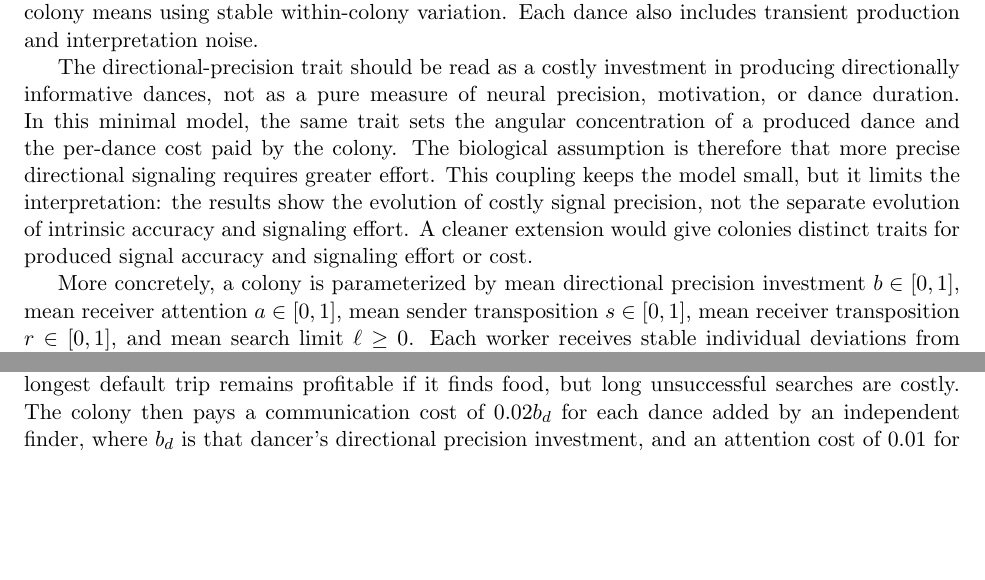
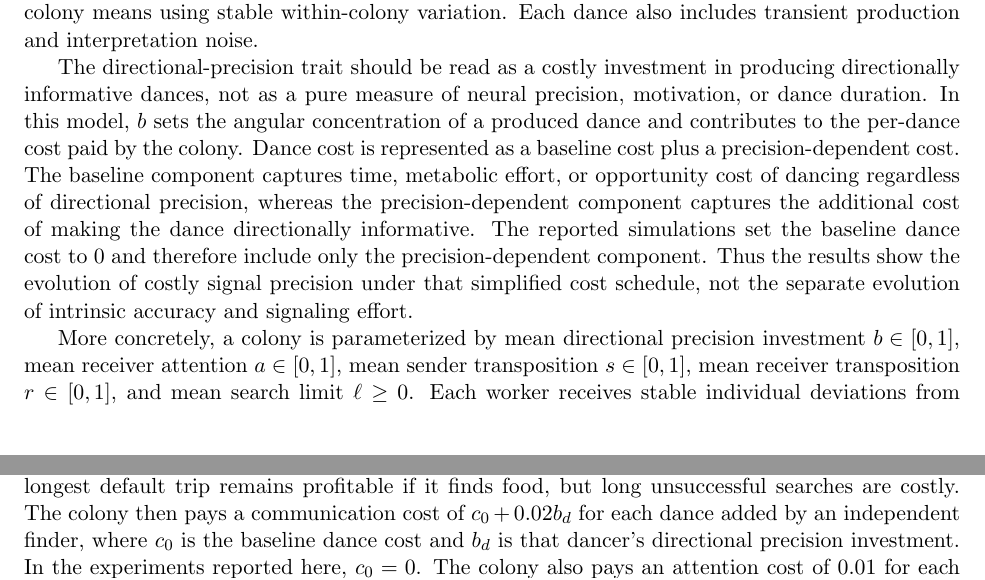
Before and after one commit to gchrupala/bees, a LaTeX document (report/report.tex): two parts of pages 1 and 2 of 4, joined at a grey line, cut so that both start at the same text, the shorter picture padded with empty space. Compiled offline with pdfLaTeX.

Commit message:
Add baseline dance cost parameter

```diff
--- a/report/report.tex
+++ b/report/report.tex
@@ -43,14 +43,17 @@ interpretation noise.
 
 The directional-precision trait should be read as a costly investment in
 producing directionally informative dances, not as a pure measure of neural
-precision, motivation, or dance duration. In this minimal model, the same trait
-sets the angular concentration of a produced dance and the per-dance cost paid
-by the colony. The biological assumption is therefore that more precise
-directional signaling requires greater effort. This coupling keeps the model
-small, but it limits the interpretation: the results show the evolution of
-costly signal precision, not the separate evolution of intrinsic accuracy and
-signaling effort. A cleaner extension would give colonies distinct traits for
-produced signal accuracy and signaling effort or cost.
+precision, motivation, or dance duration. In this model, $b$ sets the angular
+concentration of a produced dance and contributes to the per-dance cost paid by
+the colony. Dance cost is represented as a baseline cost plus a
+precision-dependent cost. The baseline component captures time, metabolic
+effort, or opportunity cost of dancing regardless of directional precision,
+whereas the precision-dependent component captures the additional cost of
+making the dance directionally informative. The reported simulations set the
+baseline dance cost to 0 and therefore include only the precision-dependent
+component. Thus the results show the evolution of costly signal precision under
+that simplified cost schedule, not the separate evolution of intrinsic accuracy
+and signaling effort.
 
 More concretely, a colony is parameterized by mean directional precision
 investment $b \in [0,1]$, mean receiver attention $a \in [0,1]$, mean sender
@@ -116,6 +119,7 @@ cost proportional to distance: successful workers pay the cost of reaching the
 found food site, while unsuccessful workers pay the cost of searching up to
 their limit. The default travel cost is 0.02 per distance unit, so even the
 longest default trip remains profitable if it finds food, but long unsuccessful
-searches are costly. The colony then pays a communication cost of $0.02b_d$ for
-each dance added by an independent finder, where $b_d$ is that dancer's
-directional precision investment, and an attention cost of 0.01 for each worker
+searches are costly. The colony then pays a communication cost of
+$c_0 + 0.02b_d$ for each dance added by an independent finder, where $c_0$ is
+the baseline dance cost and $b_d$ is that dancer's directional precision
+investment. In the experiments reported here, $c_0 = 0$. The colony also pays
```
Also changed, not shown: README.md, report/report.tex (19 more changed lines), 4 other files.
